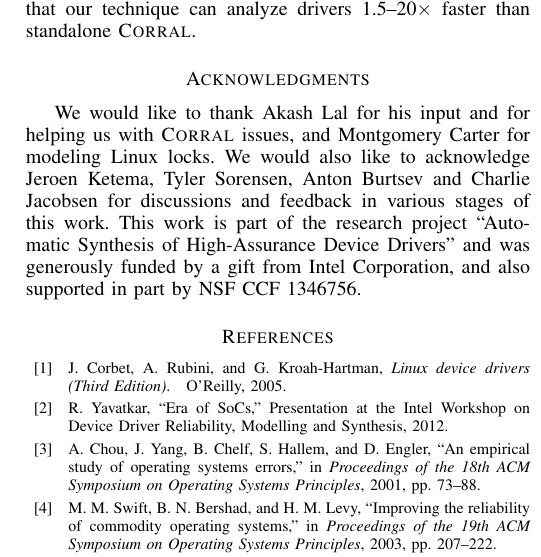
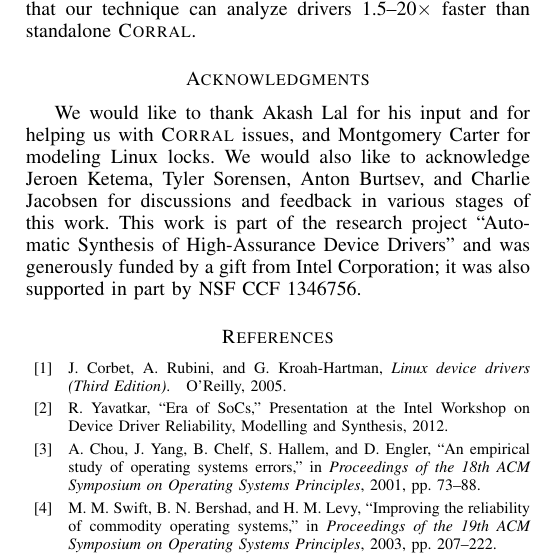
Before and after one commit to pdeligia/WhoopPaper, a LaTeX paper (paper.tex): part of one column of page 11 of 12, cut so that both start at the same text. Compiled offline with pdfLaTeX.

Commit message:
Minor fixes to acknowledgements

```diff
--- a/paper.tex
+++ b/paper.tex
@@ -606,7 +606,7 @@ Concurrency errors, such as data races, make device drivers notoriously hard to
 
 % use section* for acknowledgement
 \section*{Acknowledgments}
-We would like to thank Akash Lal for his input and for helping us with \corral issues, and Montgomery Carter for modeling Linux locks. We would also like to acknowledge Jeroen Ketema, Tyler Sorensen, Anton Burtsev and Charlie Jacobsen for discussions and feedback in various stages of this work. This work is part of the research project ``Automatic Synthesis of High-Assurance Device Drivers'' and was generously funded by a gift from Intel Corporation, and also supported in part by NSF CCF 1346756.
+We would like to thank Akash Lal for his input and for helping us with \corral issues, and Montgomery Carter for modeling Linux locks. We would also like to acknowledge Jeroen Ketema, Tyler Sorensen, Anton Burtsev, and Charlie Jacobsen for discussions and feedback in various stages of this work. This work is part of the research project ``Automatic Synthesis of High-Assurance Device Drivers'' and was generously funded by a gift from Intel Corporation; it was also supported in part by NSF CCF 1346756.
 
 
 % trigger a \newpage just before the given reference
```
